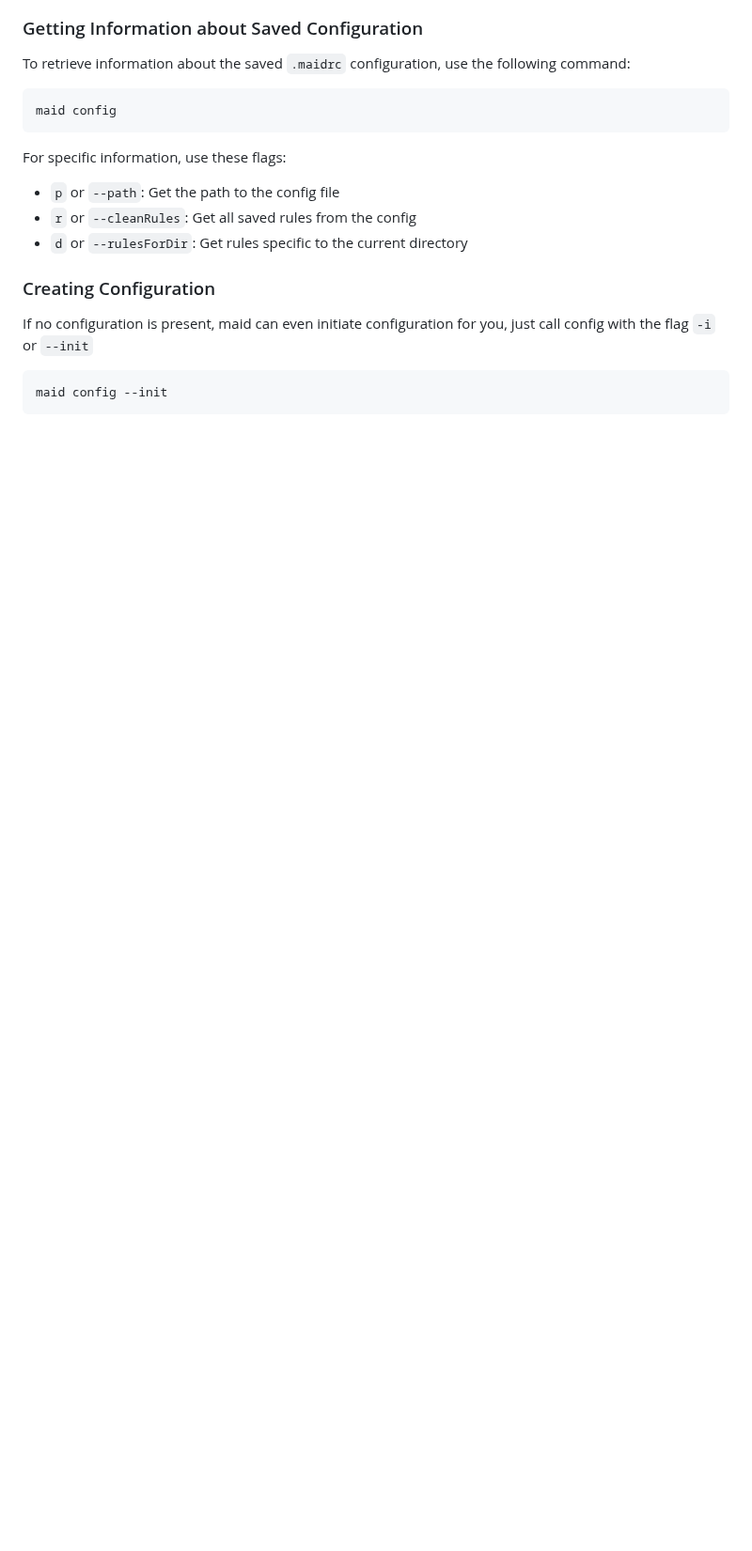
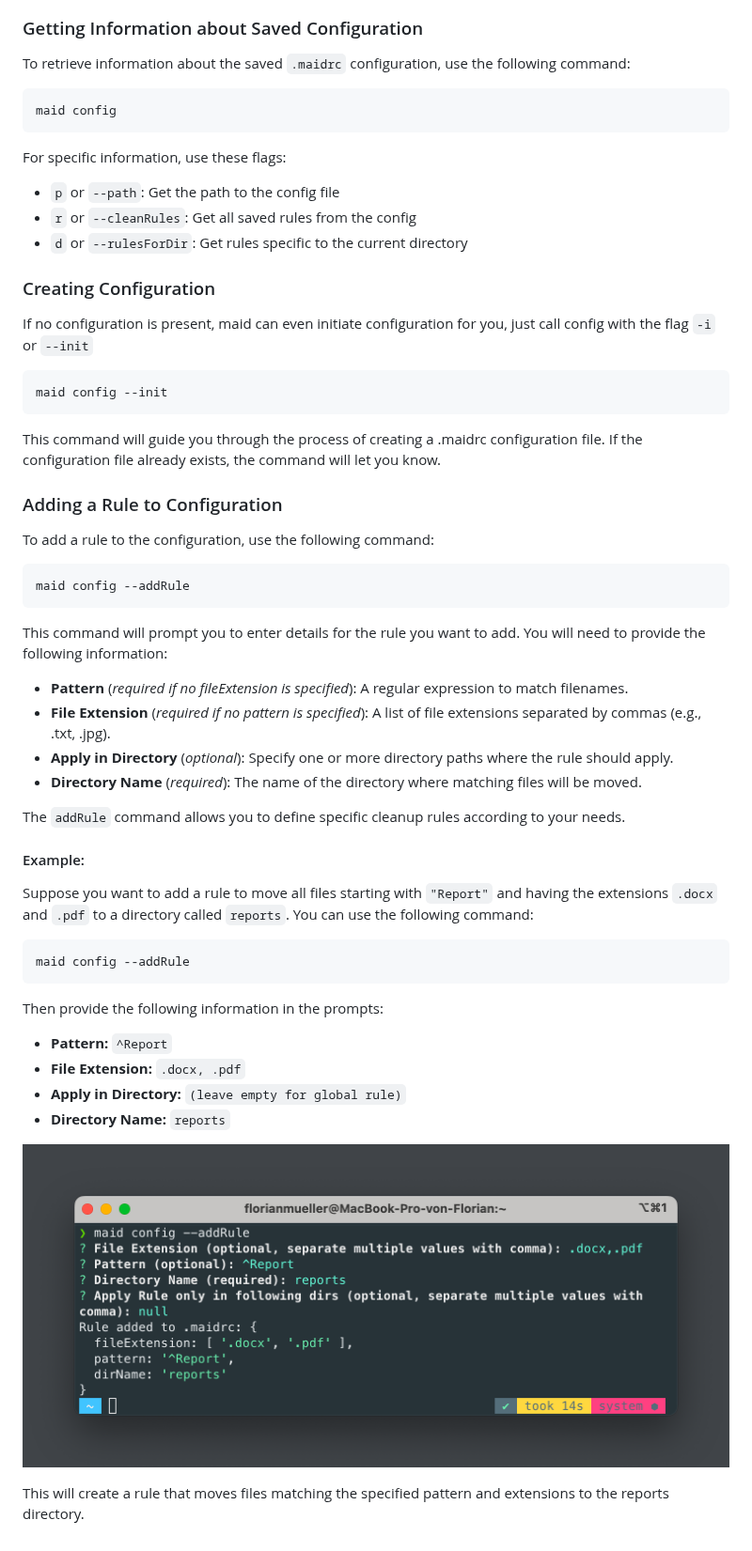
Before and after one commit to McMuellermilch/maid-cli, a Markdown page: README.md, the part around one of its changes. Shown at 94% size. GitHub-like rendering; pictures changed too: resources/maid_resource_addrule.png (added); blank space fills up the shorter version.

````diff
--- a/README.md
+++ b/README.md
@@ -126,3 +126,43 @@ If no configuration is present, maid can even initiate configuration for you, ju
 ```sh
 maid config --init
 ```
+
+This command will guide you through the process of creating a .maidrc configuration file. If the configuration file already exists, the command will let you know.
+
+### Adding a Rule to Configuration
+
+To add a rule to the configuration, use the following command:
+
+```sh
+maid config --addRule
+```
+
+This command will prompt you to enter details for the rule you want to add. You will need to provide the following information:
+
+- **Pattern** (_required if no fileExtension is specified_): A regular expression to match filenames.
+- **File Extension** (_required if no pattern is specified_): A list of file extensions separated by commas (e.g., .txt, .jpg).
+- **Apply in Directory** (_optional_): Specify one or more directory paths where the rule should apply.
+- **Directory Name** (_required_): The name of the directory where matching files will be moved.
+
+The `addRule` command allows you to define specific cleanup rules according to your needs.
+
+#### Example:
+
+Suppose you want to add a rule to move all files starting with `"Report"` and having the extensions `.docx` and `.pdf` to a directory called `reports`. You can use the following command:
+
+```sh
+maid config --addRule
+```
+
+Then provide the following information in the prompts:
+
+- **Pattern:** `^Report`
+- **File Extension:** `.docx, .pdf`
+- **Apply in Directory:** `(leave empty for global rule)`
+- **Directory Name:** `reports`
+
+<p align="center">
+  <img src="resources/maid_resource_addrule.png" alt="logo">
+</p>
+
+This will create a rule that moves files matching the specified pattern and extensions to the reports directory.
````
Also changed, not shown: other parts of README.md (+1 -1 lines), 1 other file.
